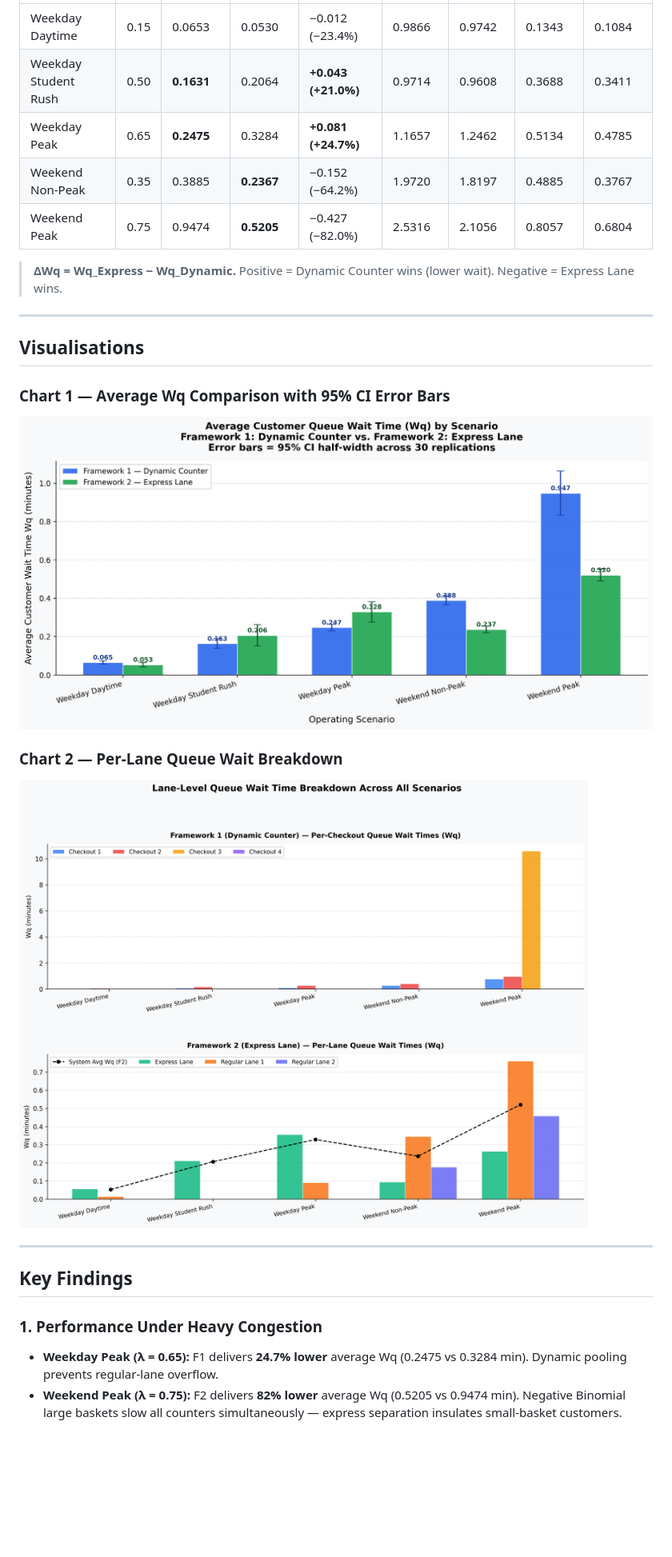
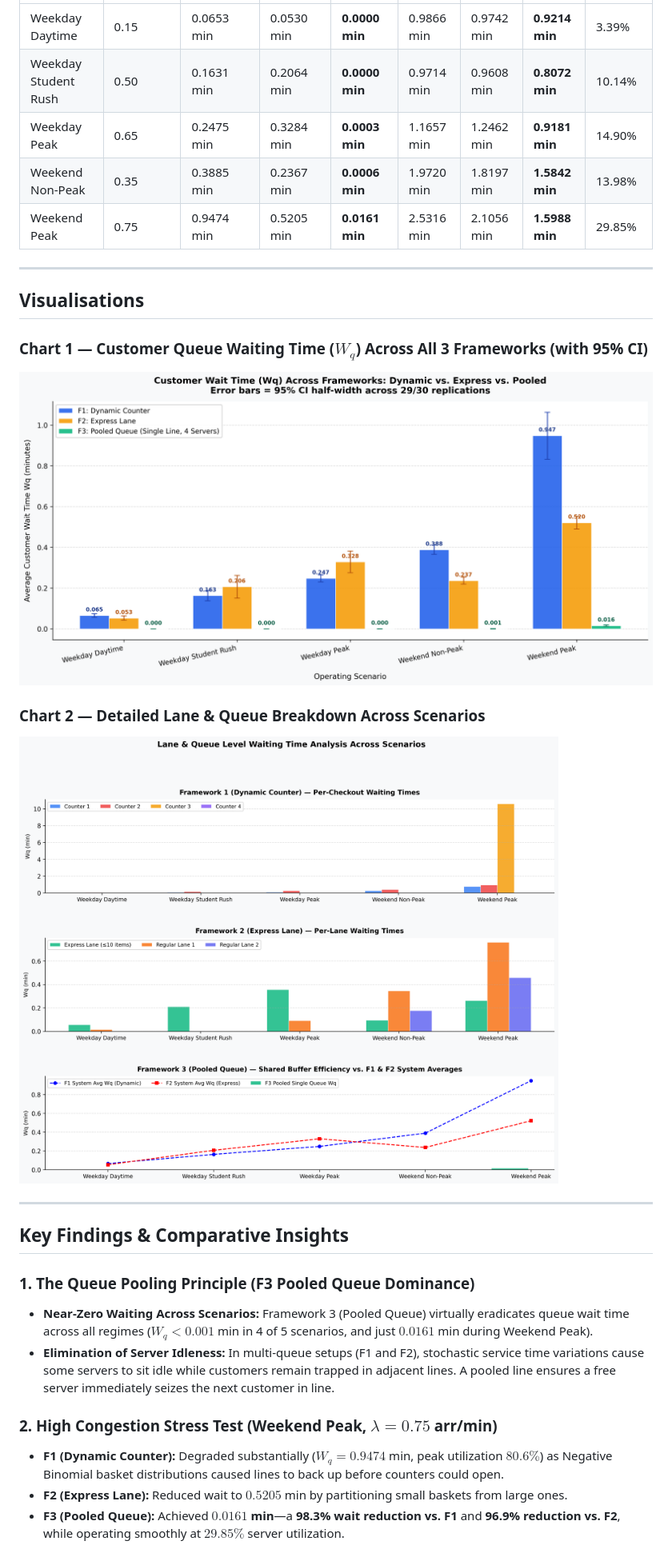
Before and after one commit to zen-code11/Queuing-Model-Simulation, a Markdown page: README.md, the part around one of its changes. Shown at 80% size. Drawn GitHub-style; pictures changed too: results/chart1_waiting_time_comparison.png, results/chart2_queue_breakdown.png; blank space fills up the shorter version.

```diff
--- a/README.md
+++ b/README.md
@@ -70,28 +68,30 @@ Queuing-Model-Simulation/
 |---|---|---|---|---|---|---|---|---|
-| Weekday Daytime | 0.15 | 0.0653 | 0.0530 | −0.012 (−23.4%) | 0.9866 | 0.9742 | 0.1343 | 0.1084 |
-| Weekday Student Rush | 0.50 | **0.1631** | 0.2064 | **+0.043 (+21.0%)** | 0.9714 | 0.9608 | 0.3688 | 0.3411 |
-| Weekday Peak | 0.65 | **0.2475** | 0.3284 | **+0.081 (+24.7%)** | 1.1657 | 1.2462 | 0.5134 | 0.4785 |
-| Weekend Non-Peak | 0.35 | 0.3885 | **0.2367** | −0.152 (−64.2%) | 1.9720 | 1.8197 | 0.4885 | 0.3767 |
-| Weekend Peak | 0.75 | 0.9474 | **0.5205** | −0.427 (−82.0%) | 2.5316 | 2.1056 | 0.8057 | 0.6804 |
-
-> **ΔWq = Wq_Express − Wq_Dynamic.** Positive = Dynamic Counter wins (lower wait). Negative = Express Lane wins.
+| Weekday Daytime | 0.15 | 0.0653 min | 0.0530 min | **0.0000 min** | 0.9866 min | 0.9742 min | **0.9214 min** | 3.39% |
+| Weekday Student Rush | 0.50 | 0.1631 min | 0.2064 min | **0.0000 min** | 0.9714 min | 0.9608 min | **0.8072 min** | 10.14% |
+| Weekday Peak | 0.65 | 0.2475 min | 0.3284 min | **0.0003 min** | 1.1657 min | 1.2462 min | **0.9181 min** | 14.90% |
+| Weekend Non-Peak | 0.35 | 0.3885 min | 0.2367 min | **0.0006 min** | 1.9720 min | 1.8197 min | **1.5842 min** | 13.98% |
+| Weekend Peak | 0.75 | 0.9474 min | 0.5205 min | **0.0161 min** | 2.5316 min | 2.1056 min | **1.5988 min** | 29.85% |
 
 ---
 
 ## Visualisations
 
-### Chart 1 — Average Wq Comparison with 95% CI Error Bars
+### Chart 1 — Customer Queue Waiting Time ($W_q$) Across All 3 Frameworks (with 95% CI)
 ![Chart 1](results/chart1_waiting_time_comparison.png)
 
-### Chart 2 — Per-Lane Queue Wait Breakdown
+### Chart 2 — Detailed Lane & Queue Breakdown Across Scenarios
 ![Chart 2](results/chart2_queue_breakdown.png)
 
 ---
 
-## Key Findings
+## Key Findings & Comparative Insights
 
-### 1. Performance Under Heavy Congestion
+### 1. The Queue Pooling Principle (F3 Pooled Queue Dominance)
+- **Near-Zero Waiting Across Scenarios:** Framework 3 (Pooled Queue) virtually eradicates queue wait time across all regimes ($W_q < 0.001$ min in 4 of 5 scenarios, and just $0.0161$ min during Weekend Peak).
+- **Elimination of Server Idleness:** In multi-queue setups (F1 and F2), stochastic service time variations cause some servers to sit idle while customers remain trapped in adjacent lines. A pooled line ensures a free server immediately seizes the next customer in line.
 
-- **Weekday Peak (λ = 0.65):** F1 delivers **24.7% lower** average Wq (0.2475 vs 0.3284 min). Dynamic pooling prevents regular-lane overflow.
-- **Weekend Peak (λ = 0.75):** F2 delivers **82% lower** average Wq (0.5205 vs 0.9474 min). Negative Binomial large baskets slow all counters simultaneously — express separation insulates small-basket customers.
+### 2. High Congestion Stress Test (Weekend Peak, $\lambda = 0.75$ arr/min)
+- **F1 (Dynamic Counter):** Degraded substantially ($W_q = 0.9474$ min, peak utilization $80.6\%$) as Negative Binomial basket distributions caused lines to back up before counters could open.
+- **F2 (Express Lane):** Reduced wait to $0.5205$ min by partitioning small baskets from large ones.
+- **F3 (Pooled Queue):** Achieved **$0.0161$ min**—a **98.3% wait reduction vs. F1** and **96.9% reduction vs. F2**, while operating smoothly at $29.85\%$ server utilization.
 
```
Also changed, not shown: other parts of README.md (+56 -66 lines), results/analytical_report.md (+29 -83 lines), 3 other files.
